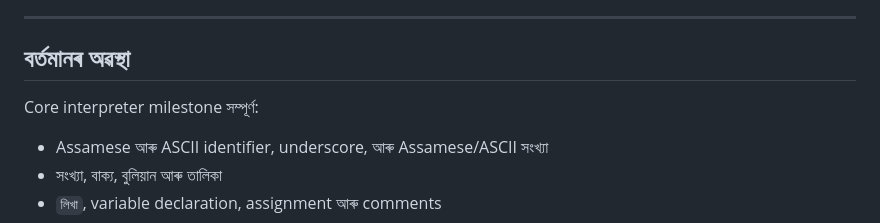
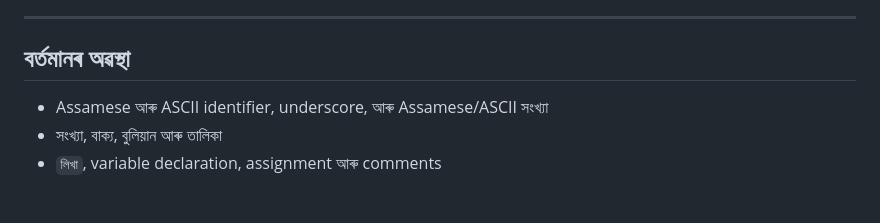
Before and after one commit to PanchananNath/Asomiya_Bhasha, a Markdown page: README.md, the part around the change. GitHub-like rendering; blank space fills up the shorter version.

Commit message:
Update README to reflect current status
Removed completed milestone details from README.

```diff
--- a/README.md
+++ b/README.md
@@ -67,8 +67,6 @@ The language currently supports:
 
 
 ## বৰ্তমানৰ অৱস্থা
-
-Core interpreter milestone সম্পূৰ্ণ:
 
 - Assamese আৰু ASCII identifier, underscore, আৰু Assamese/ASCII সংখ্যা
 - সংখ্যা, বাক্য, বুলিয়ান আৰু তালিকা
```
